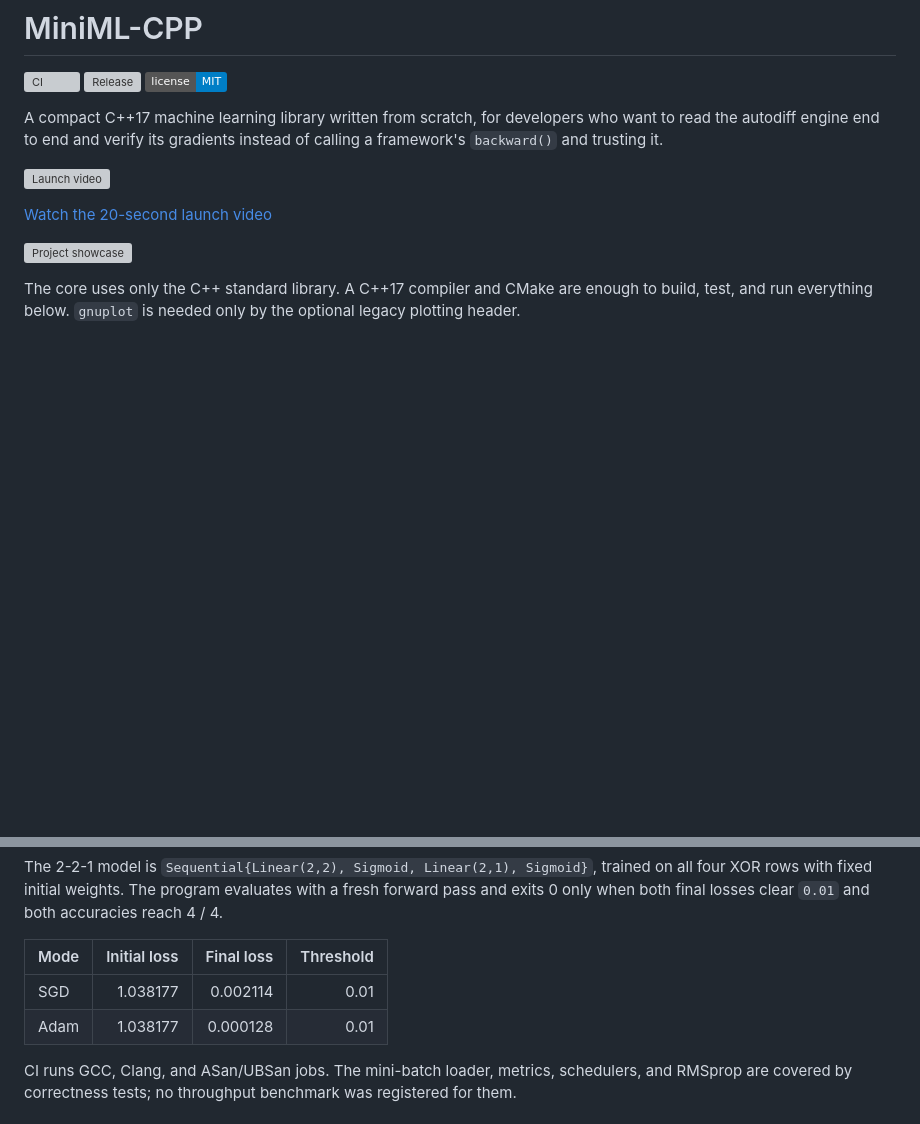
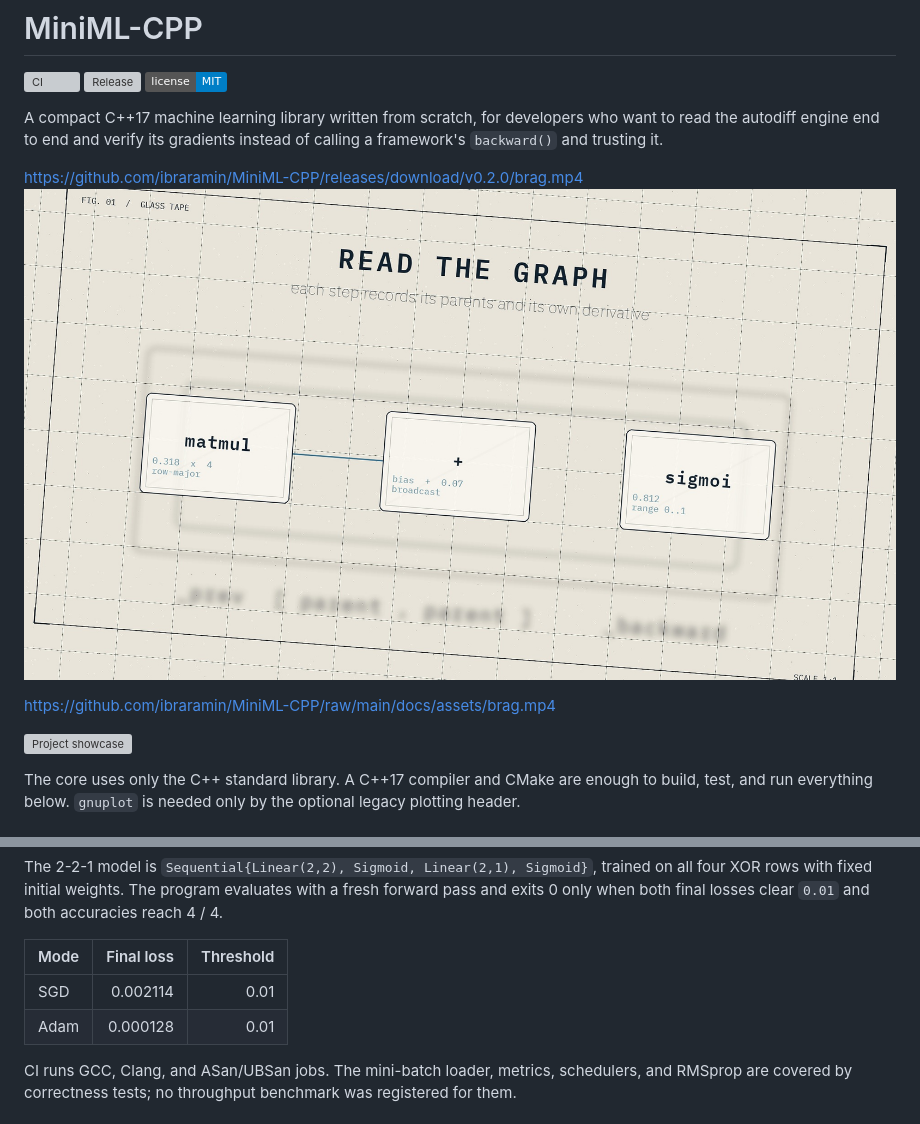
Before and after one commit to ibraramin/MiniML-CPP, a Markdown page: README.md, 2 parts joined by grey strips. GitHub-like rendering; pictures changed too: docs/assets/brag.jpg (added); badges without logos; blank space fills up the shorter version; grey boxes are pictures that could not be loaded.

Commit message:
docs: polished README with repo-local launch video

```diff
--- a/README.md
+++ b/README.md
@@ -4,12 +4,13 @@
 
 A compact C++17 machine learning library written from scratch, for developers who want to read the autodiff engine end to end and verify its gradients instead of calling a framework's `backward()` and trusting it.
 
-[![Launch video](https://github.com/ibraramin/MiniML-CPP/releases/download/v0.2.0/brag.jpg)](https://github.com/ibraramin/MiniML-CPP/releases/download/v0.2.0/brag.mp4)
+https://github.com/ibraramin/MiniML-CPP/releases/download/v0.2.0/brag.mp4
+[![Launch video](docs/assets/brag.jpg)](docs/assets/brag.mp4)
 
-[Watch the 20-second launch video](https://github.com/ibraramin/MiniML-CPP/releases/download/v0.2.0/brag.mp4)
+https://github.com/ibraramin/MiniML-CPP/raw/main/docs/assets/brag.mp4
+
 
 ![Project showcase](https://github.com/ibraramin/MiniML-CPP/releases/download/v0.2.0/showcase.gif)
-
 
 The core uses only the C++ standard library. A C++17 compiler and CMake are enough to build, test, and run everything below. `gnuplot` is needed only by the optional legacy plotting header.
 
@@ -119,10 +114,10 @@ Recorded outputs from the commands above, not estimates. The gradient threshold
 
 The 2-2-1 model is `Sequential{Linear(2,2), Sigmoid, Linear(2,1), Sigmoid}`, trained on all four XOR rows with fixed initial weights. The program evaluates with a fresh forward pass and exits 0 only when both final losses clear `0.01` and both accuracies reach 4 / 4.
 
-| Mode | Initial loss | Final loss | Threshold |
-|------|-------------:|-----------:|----------:|
-| SGD  | 1.038177     | 0.002114   | 0.01      |
-| Adam | 1.038177     | 0.000128   | 0.01      |
+| Mode | Final loss | Threshold |
+|------|-----------:|----------:|
+| SGD  | 0.002114   | 0.01      |
+| Adam | 0.000128   | 0.01      |
 
 CI runs GCC, Clang, and ASan/UBSan jobs. The mini-batch loader, metrics, schedulers, and RMSprop are covered by correctness tests; no throughput benchmark was registered for them.
 
```
Also changed, not shown: other parts of README.md (+0 -6 lines), 1 other file.
